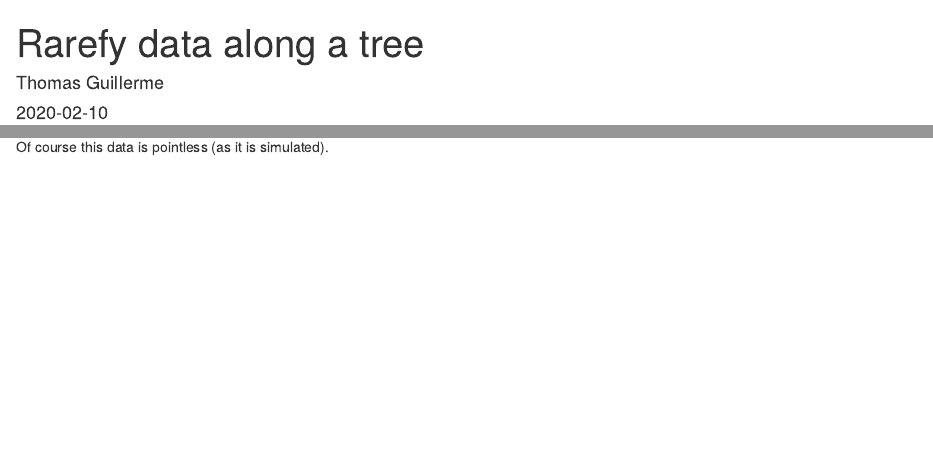
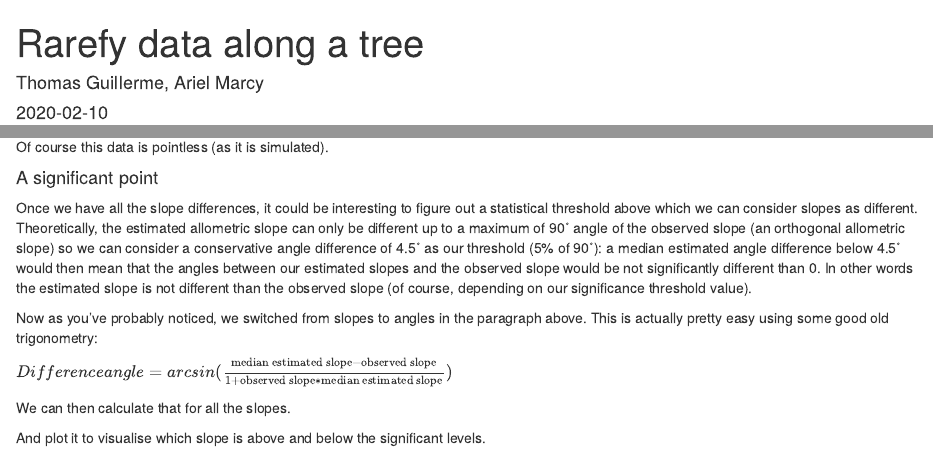
Before and after one commit to TGuillerme/landvR, an R Markdown document (inst/vignettes/rarefy_regressions.Rmd): the page in a window 1100 px wide, from its top, and a second part further down, joined at a grey line. Rendered offline with R 4.5, knitr and Pandoc, with nearby package versions.

Commit message:
Updated vignette with significant levels

````diff
--- a/inst/vignettes/rarefy_regressions.Rmd
+++ b/inst/vignettes/rarefy_regressions.Rmd
@@ -1,6 +1,6 @@
 ---
 title: "Rarefy data along a tree"
-author: "Thomas Guillerme"
+author: "Thomas Guillerme, Ariel Marcy"
 date: "`r Sys.Date()`"
 output:
   html_document:
@@ -136,3 +136,18 @@ abline(h = my_function(my_data[,c(3,4)]), lty = 3)
 ```
 
 Of course this data is pointless (as it is simulated).
+
+#### A significant point
+
+Once we have all the slope differences, it could be interesting to figure out a statistical threshold above which we can consider slopes as different.
+Theoretically, the estimated allometric slope can only be different up to a maximum of 90˚ angle of the observed slope (an orthogonal allometric slope) so we can consider a conservative angle difference of 4.5˚ as our threshold (5% of 90˚): a median estimated angle difference below 4.5˚ would then mean that the angles between our estimated slopes and the observed slope would be not significantly different than 0.
+In other words the estimated slope is not different than the observed slope (of course, depending on our significance threshold value).
+
+Now as you've probably noticed, we switched from slopes to angles in the paragraph above.
+This is actually pretty easy using some good old trigonometry:
+
+$Difference angle = arcsin(\frac{\text{median estimated slope} - \text{observed slope}}{1 + \text{observed slope} * \text{median estimated slope}})$
+
+We can then calculate that for all the slopes.
+
+And plot it to visualise which slope is above and below the significant levels.
````
